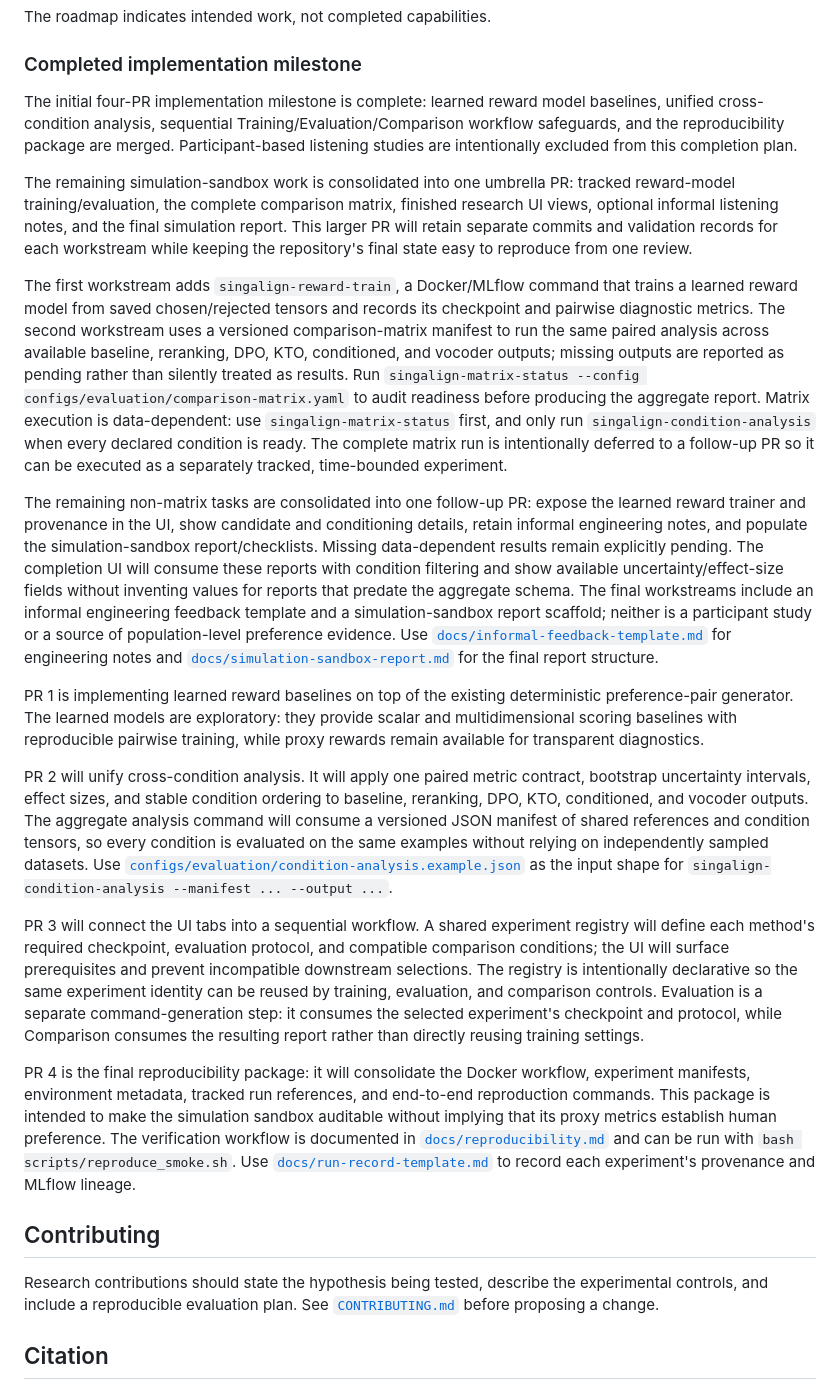
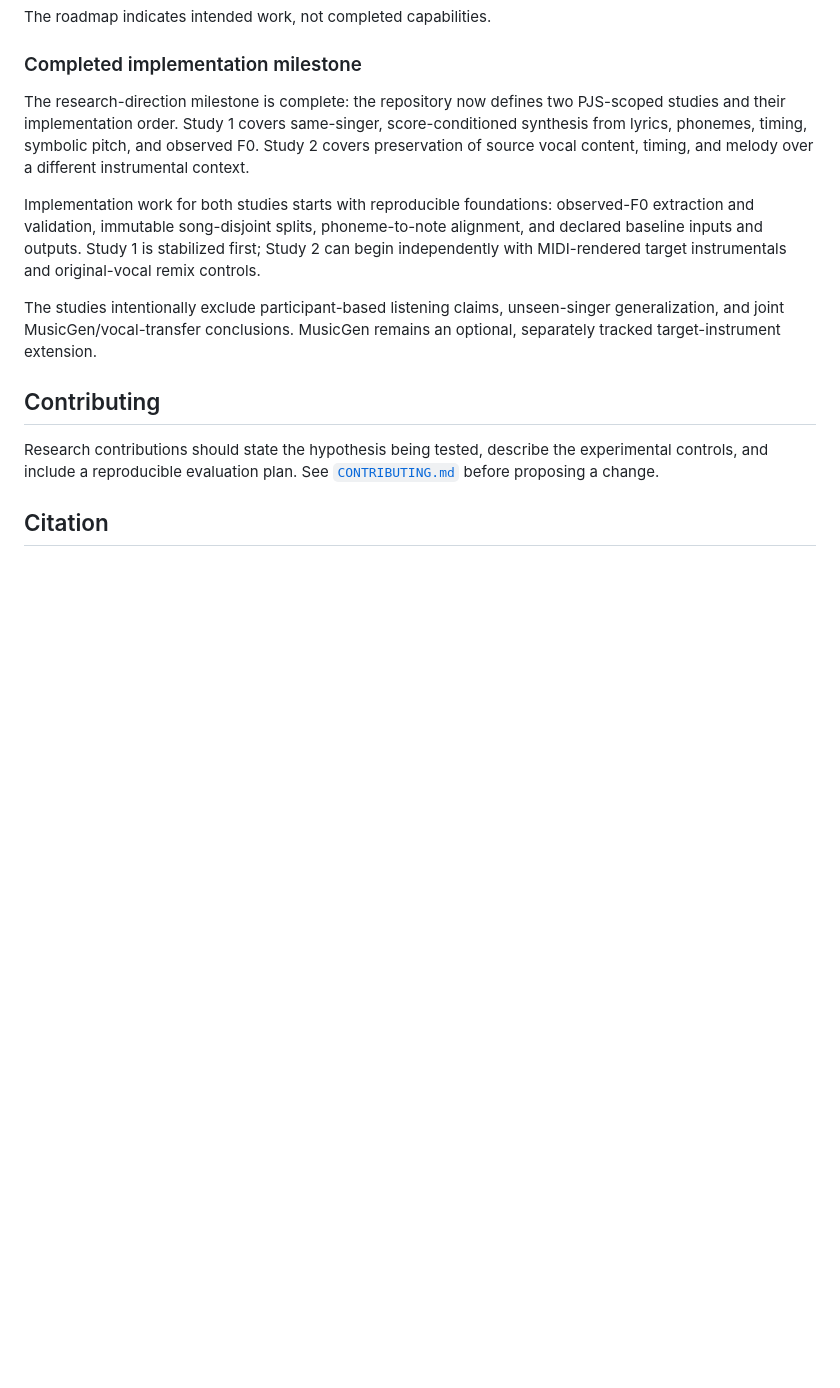
Before and after one commit to moseskim1027/singalign, a Markdown page: README.md, the part around the change. Drawn GitHub-style; blank space fills up the shorter version.

Commit message:
docs: frame roadmap for two singing studies

```diff
--- a/README.md
+++ b/README.md
@@ -639,82 +639,21 @@ The roadmap indicates intended work, not completed capabilities.
 
 ### Completed implementation milestone
 
-The initial four-PR implementation milestone is complete: learned reward model
-baselines, unified cross-condition analysis, sequential
-Training/Evaluation/Comparison workflow safeguards, and the reproducibility
-package are merged. Participant-based listening studies are intentionally
-excluded from this completion plan.
+The research-direction milestone is complete: the repository now defines two
+PJS-scoped studies and their implementation order. Study 1 covers same-singer,
+score-conditioned synthesis from lyrics, phonemes, timing, symbolic pitch, and
+observed F0. Study 2 covers preservation of source vocal content, timing, and
+melody over a different instrumental context.
 
-The remaining simulation-sandbox work is consolidated into one umbrella PR:
-tracked reward-model training/evaluation, the complete comparison matrix,
-finished research UI views, optional informal listening notes, and the final
-simulation report. This larger PR will retain separate commits and validation
-records for each workstream while keeping the repository's final state easy to
-reproduce from one review.
+Implementation work for both studies starts with reproducible foundations:
+observed-F0 extraction and validation, immutable song-disjoint splits,
+phoneme-to-note alignment, and declared baseline inputs and outputs. Study 1
+is stabilized first; Study 2 can begin independently with MIDI-rendered target
+instrumentals and original-vocal remix controls.
 
-The first workstream adds `singalign-reward-train`, a Docker/MLflow command
-that trains a learned reward model from saved chosen/rejected tensors and
-records its checkpoint and pairwise diagnostic metrics.
-The second workstream uses a versioned comparison-matrix manifest to run the
-same paired analysis across available baseline, reranking, DPO, KTO,
-conditioned, and vocoder outputs; missing outputs are reported as pending
-rather than silently treated as results.
-Run `singalign-matrix-status --config configs/evaluation/comparison-matrix.yaml`
-to audit readiness before producing the aggregate report.
-Matrix execution is data-dependent: use `singalign-matrix-status` first, and
-only run `singalign-condition-analysis` when every declared condition is ready.
-The complete matrix run is intentionally deferred to a follow-up PR so it can
-be executed as a separately tracked, time-bounded experiment.
-
-The remaining non-matrix tasks are consolidated into one follow-up PR: expose
-the learned reward trainer and provenance in the UI, show candidate and
-conditioning details, retain informal engineering notes, and populate the
-simulation-sandbox report/checklists. Missing data-dependent results remain
-explicitly pending.
-The completion UI will consume these reports with condition filtering and show
-available uncertainty/effect-size fields without inventing values for reports
-that predate the aggregate schema.
-The final workstreams include an informal engineering feedback template and a
-simulation-sandbox report scaffold; neither is a participant study or a source
-of population-level preference evidence.
-Use [`docs/informal-feedback-template.md`](docs/informal-feedback-template.md)
-for engineering notes and [`docs/simulation-sandbox-report.md`](docs/simulation-sandbox-report.md)
-for the final report structure.
-
-PR 1 is implementing learned reward baselines on top of the existing
-deterministic preference-pair generator. The learned models are exploratory:
-they provide scalar and multidimensional scoring baselines with reproducible
-pairwise training, while proxy rewards remain available for transparent
-diagnostics.
-
-PR 2 will unify cross-condition analysis. It will apply one paired metric
-contract, bootstrap uncertainty intervals, effect sizes, and stable condition
-ordering to baseline, reranking, DPO, KTO, conditioned, and vocoder outputs.
-The aggregate analysis command will consume a versioned JSON manifest of shared
-references and condition tensors, so every condition is evaluated on the same
-examples without relying on independently sampled datasets.
-Use [`configs/evaluation/condition-analysis.example.json`](configs/evaluation/condition-analysis.example.json)
-as the input shape for `singalign-condition-analysis --manifest ... --output ...`.
-
-PR 3 will connect the UI tabs into a sequential workflow. A shared experiment
-registry will define each method's required checkpoint, evaluation protocol,
-and compatible comparison conditions; the UI will surface prerequisites and
-prevent incompatible downstream selections.
-The registry is intentionally declarative so the same experiment identity can
-be reused by training, evaluation, and comparison controls.
-Evaluation is a separate command-generation step: it consumes the selected
-experiment's checkpoint and protocol, while Comparison consumes the resulting
-report rather than directly reusing training settings.
-
-PR 4 is the final reproducibility package: it will consolidate the Docker
-workflow, experiment manifests, environment metadata, tracked run references,
-and end-to-end reproduction commands. This package is intended to make the
-simulation sandbox auditable without implying that its proxy metrics establish
-human preference.
-The verification workflow is documented in [`docs/reproducibility.md`](docs/reproducibility.md)
-and can be run with `bash scripts/reproduce_smoke.sh`.
-Use [`docs/run-record-template.md`](docs/run-record-template.md) to record each
-experiment's provenance and MLflow lineage.
+The studies intentionally exclude participant-based listening claims,
+unseen-singer generalization, and joint MusicGen/vocal-transfer conclusions.
+MusicGen remains an optional, separately tracked target-instrument extension.
 
 ## Contributing
 
```
